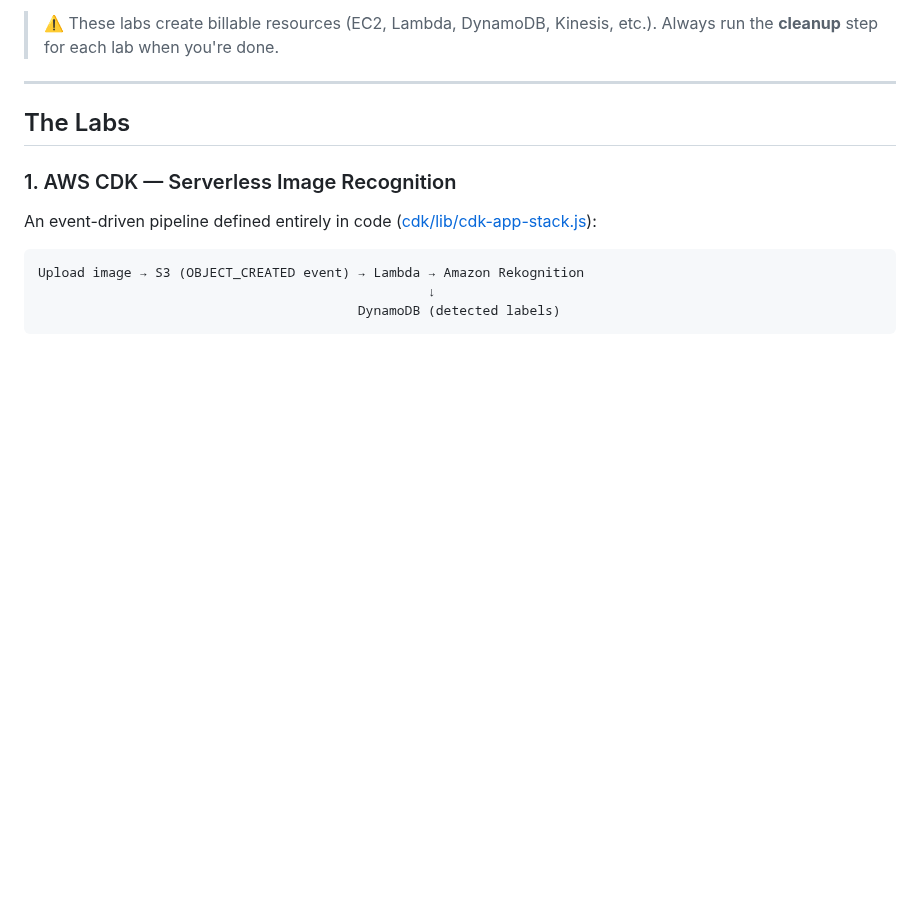
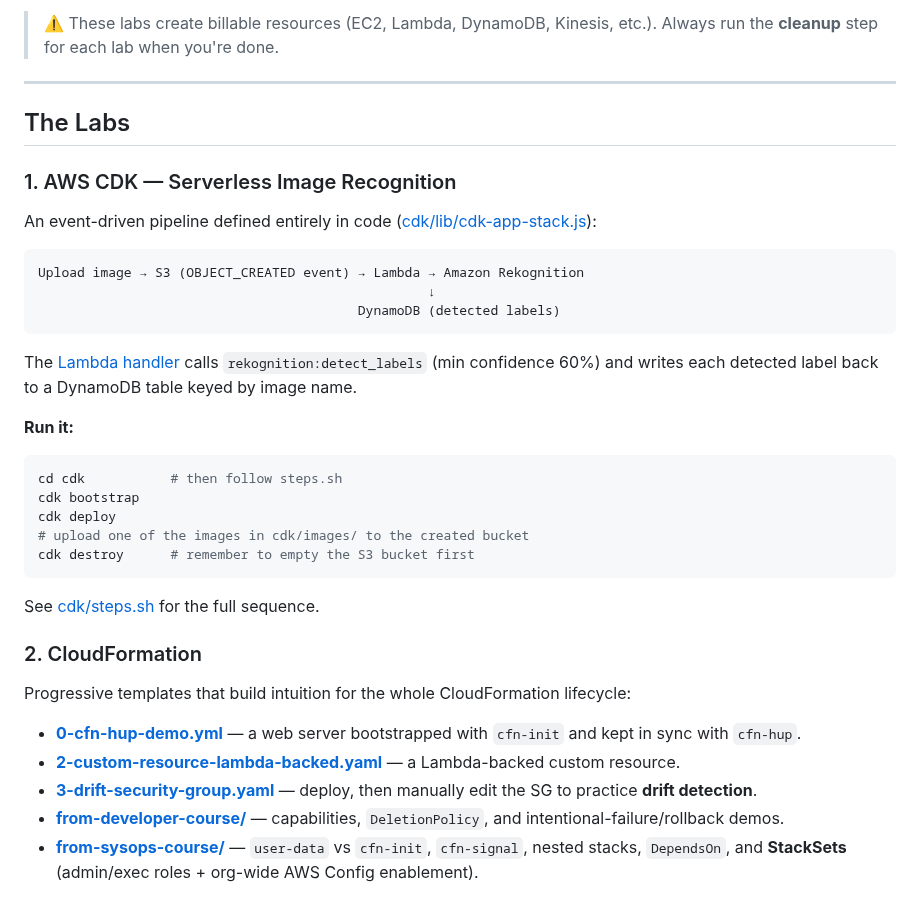
Before and after one commit to omonuj/aws-devops-sysops-labs, a Markdown page: README.md, the part around the change. GitHub-like rendering; blank space fills up the shorter version.

Commit message:
Build out top-level labs README

````diff
--- a/README.md
+++ b/README.md
@@ -117,3 +117,25 @@ Upload image → S3 (OBJECT_CREATED event) → Lambda → Amazon Rekognition
                                                   ↓
                                          DynamoDB (detected labels)
 ```
+
+The [Lambda handler](cdk/lambda/index.py) calls `rekognition:detect_labels` (min confidence 60%) and writes each detected label back to a DynamoDB table keyed by image name.
+
+**Run it:**
+```bash
+cd cdk           # then follow steps.sh
+cdk bootstrap
+cdk deploy
+# upload one of the images in cdk/images/ to the created bucket
+cdk destroy      # remember to empty the S3 bucket first
+```
+See [cdk/steps.sh](cdk/steps.sh) for the full sequence.
+
+### 2. CloudFormation
+
+Progressive templates that build intuition for the whole CloudFormation lifecycle:
+
+- **[0-cfn-hup-demo.yml](cloudformation/0-cfn-hup-demo.yml)** — a web server bootstrapped with `cfn-init` and kept in sync with `cfn-hup`.
+- **[2-custom-resource-lambda-backed.yaml](cloudformation/2-custom-resource-lambda-backed.yaml)** — a Lambda-backed custom resource.
+- **[3-drift-security-group.yaml](cloudformation/3-drift-security-group.yaml)** — deploy, then manually edit the SG to practice **drift detection**.
+- **[from-developer-course/](cloudformation/from-developer-course/)** — capabilities, `DeletionPolicy`, and intentional-failure/rollback demos.
+- **[from-sysops-course/](cloudformation/from-sysops-course/)** — `user-data` vs `cfn-init`, `cfn-signal`, nested stacks, `DependsOn`, and **StackSets** (admin/exec roles + org-wide AWS Config enablement).
````
